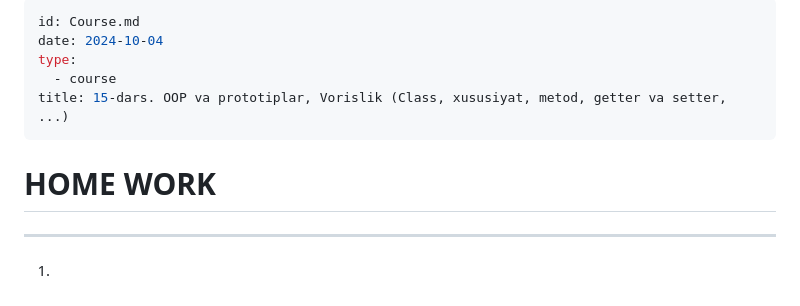
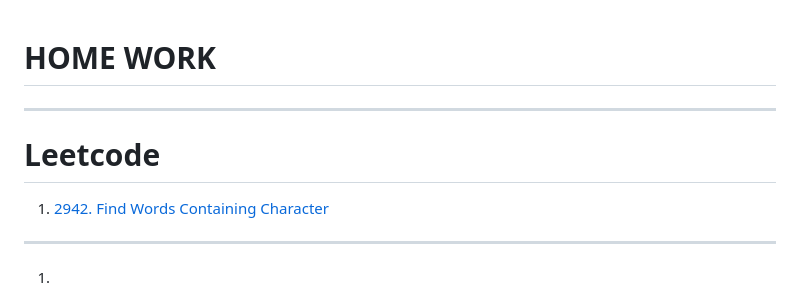
Before and after one commit to nt-backend-nodejs/N14, a Markdown page: home-work.md, the part around the change. Drawn GitHub-style.

```diff
--- a/home-work.md
+++ b/home-work.md
@@ -1,11 +1,9 @@
----
-id: Course.md
-date: 2024-10-04
-type:
-  - course
-title: 15-dars. OOP va prototiplar, Vorislik (Class, xususiyat, metod, getter va setter, ...)
----
 # HOME WORK
+
+----
+# Leetcode
+1. [2942. Find Words Containing Character](https://leetcode.com/problems/find-words-containing-character/description)
+
 
 ----
 1.
```
